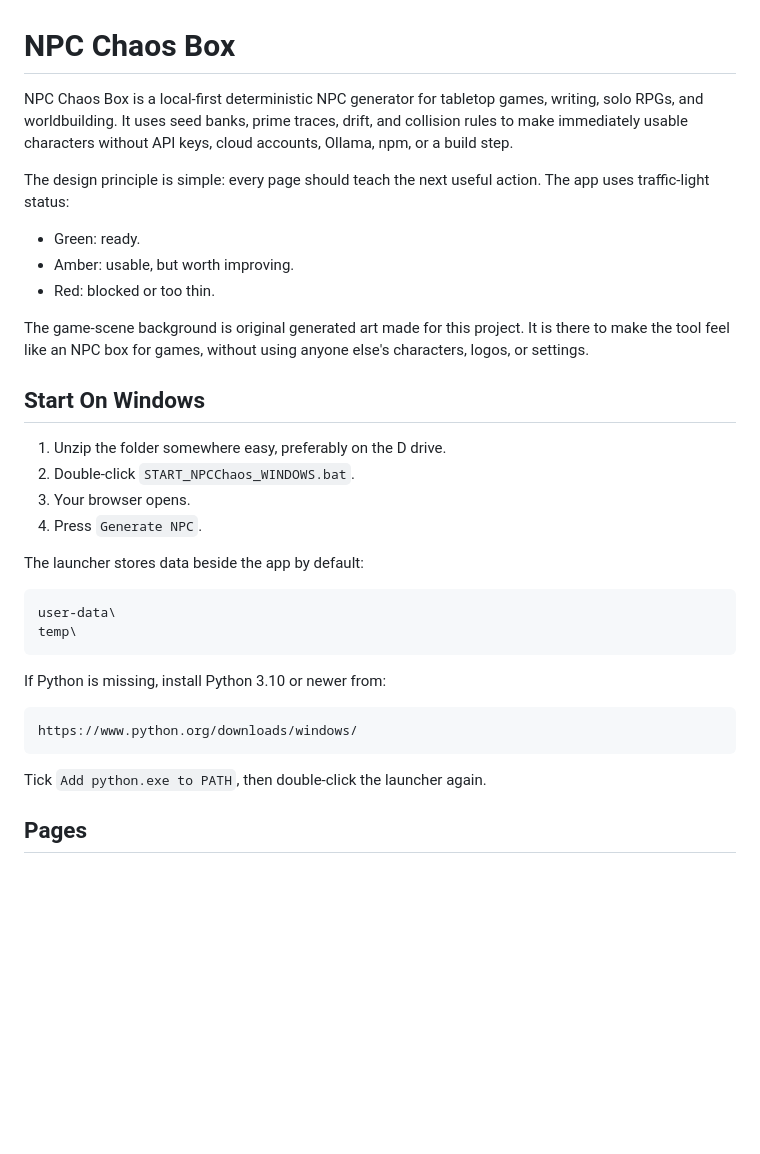
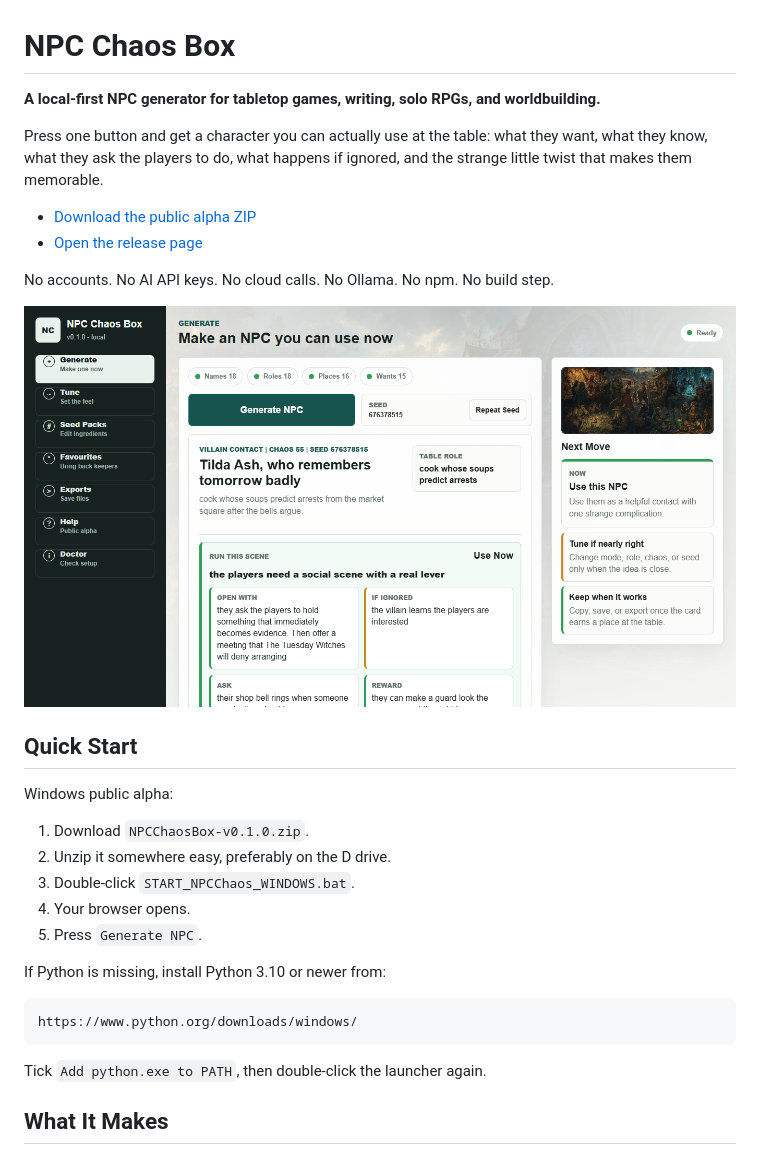
Before and after one commit to Martin123132/NPCChaosBox, a Markdown page: README.md, the part around one of its changes. Rendered like a GitHub page; pictures changed too: docs/assets/readme-generate.png (added); blank space fills up the shorter version.

````diff
--- a/README.md
+++ b/README.md
@@ -1,34 +1,25 @@
 # NPC Chaos Box
 
-NPC Chaos Box is a local-first deterministic NPC generator for tabletop games,
-writing, solo RPGs, and worldbuilding. It uses seed banks, prime traces, drift,
-and collision rules to make immediately usable characters without API keys,
-cloud accounts, Ollama, npm, or a build step.
+**A local-first NPC generator for tabletop games, writing, solo RPGs, and worldbuilding.**
 
-The design principle is simple: every page should teach the next useful action.
-The app uses traffic-light status:
+Press one button and get a character you can actually use at the table: what they want, what they know, what they ask the players to do, what happens if ignored, and the strange little twist that makes them memorable.
 
-- Green: ready.
-- Amber: usable, but worth improving.
-- Red: blocked or too thin.
+- [Download the public alpha ZIP](https://github.com/Martin123132/NPCChaosBox/releases/download/v0.1.0/NPCChaosBox-v0.1.0.zip)
+- [Open the release page](https://github.com/Martin123132/NPCChaosBox/releases/tag/v0.1.0)
 
-The game-scene background is original generated art made for this project. It
-is there to make the tool feel like an NPC box for games, without using anyone
-else's characters, logos, or settings.
+No accounts. No AI API keys. No cloud calls. No Ollama. No npm. No build step.
 
-## Start On Windows
+<img src="docs/assets/readme-generate.png" alt="NPC Chaos Box Generate page showing a generated NPC card" width="920">
 
-1. Unzip the folder somewhere easy, preferably on the D drive.
-2. Double-click `START_NPCChaos_WINDOWS.bat`.
-3. Your browser opens.
-4. Press `Generate NPC`.
+## Quick Start
 
-The launcher stores data beside the app by default:
+Windows public alpha:
 
-```text
-user-data\
-temp\
-```
+1. Download `NPCChaosBox-v0.1.0.zip`.
+2. Unzip it somewhere easy, preferably on the D drive.
+3. Double-click `START_NPCChaos_WINDOWS.bat`.
+4. Your browser opens.
+5. Press `Generate NPC`.
 
 If Python is missing, install Python 3.10 or newer from:
 
@@ -38,5 +29,5 @@ https://www.python.org/downloads/windows/
 
 Tick `Add python.exe to PATH`, then double-click the launcher again.
 
-## Pages
+## What It Makes
 
````
Also changed, not shown: other parts of README.md (+79 -51 lines), docs/assets/readme-help.png (added), docs/assets/readme-mobile.png (added).
